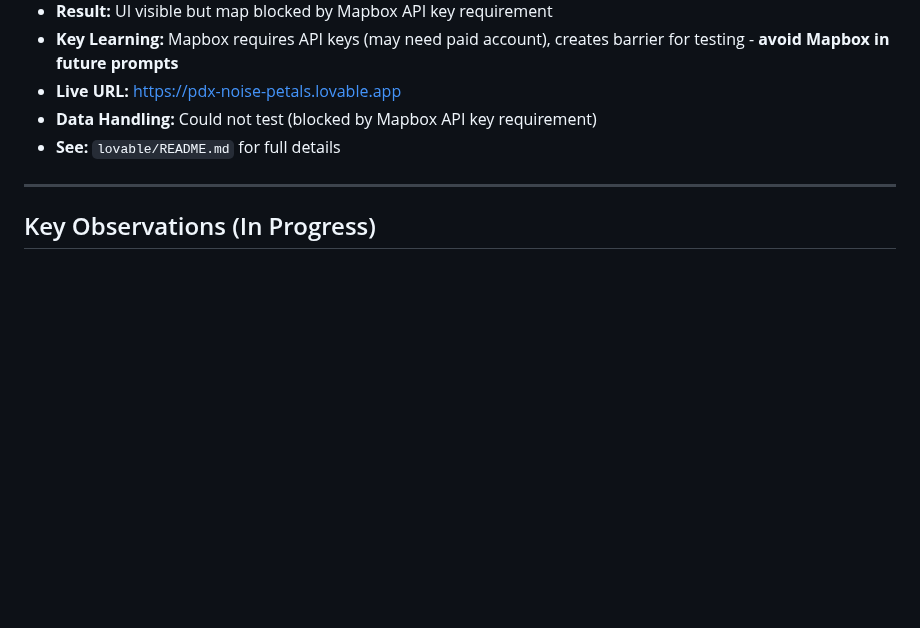
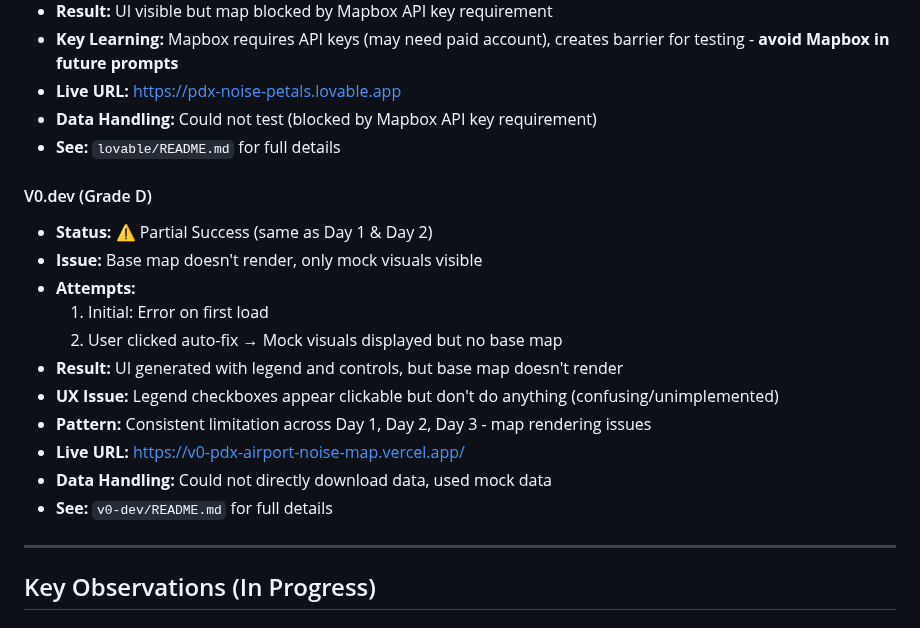
Before and after one commit to dannybauman/30-day-map-challenge-2025, a Markdown page: maps/03-polygons/README.md, the part around the change. Rendered like a GitHub page; blank space fills up the shorter version.

Commit message:
Day 3: Add V0.dev to Platform Results section in README.md

```diff
--- a/maps/03-polygons/README.md
+++ b/maps/03-polygons/README.md
@@ -148,6 +148,19 @@ Visualize the Day-Night Average Sound Level (DNL) noise contours around Portland
 - **Live URL:** https://pdx-noise-petals.lovable.app
 - **Data Handling:** Could not test (blocked by Mapbox API key requirement)
 - **See:** `lovable/README.md` for full details
+
+#### V0.dev (Grade D)
+- **Status:** ⚠️ Partial Success (same as Day 1 & Day 2)
+- **Issue:** Base map doesn't render, only mock visuals visible
+- **Attempts:**
+  1. Initial: Error on first load
+  2. User clicked auto-fix → Mock visuals displayed but no base map
+- **Result:** UI generated with legend and controls, but base map doesn't render
+- **UX Issue:** Legend checkboxes appear clickable but don't do anything (confusing/unimplemented)
+- **Pattern:** Consistent limitation across Day 1, Day 2, Day 3 - map rendering issues
+- **Live URL:** https://v0-pdx-airport-noise-map.vercel.app/
+- **Data Handling:** Could not directly download data, used mock data
+- **See:** `v0-dev/README.md` for full details
 
 ---
 
```
